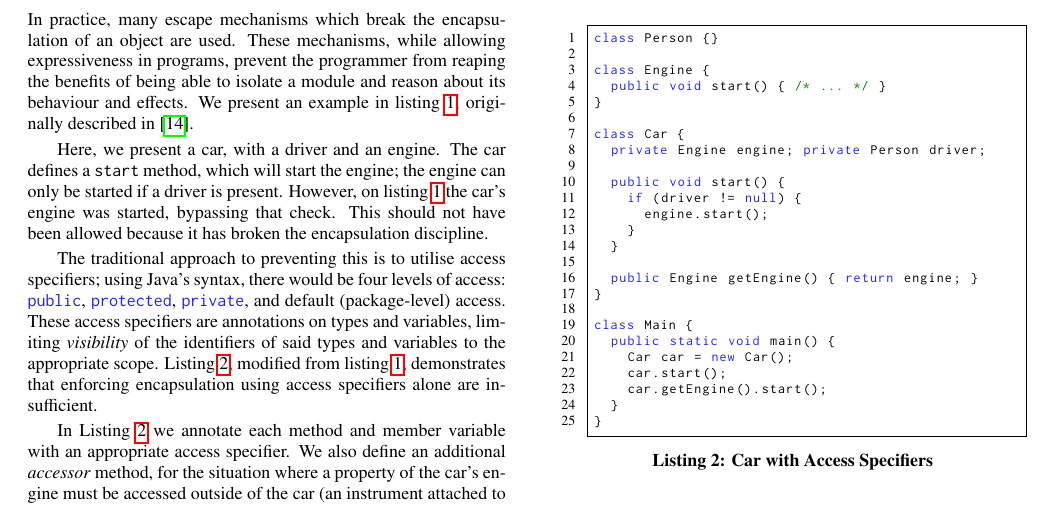
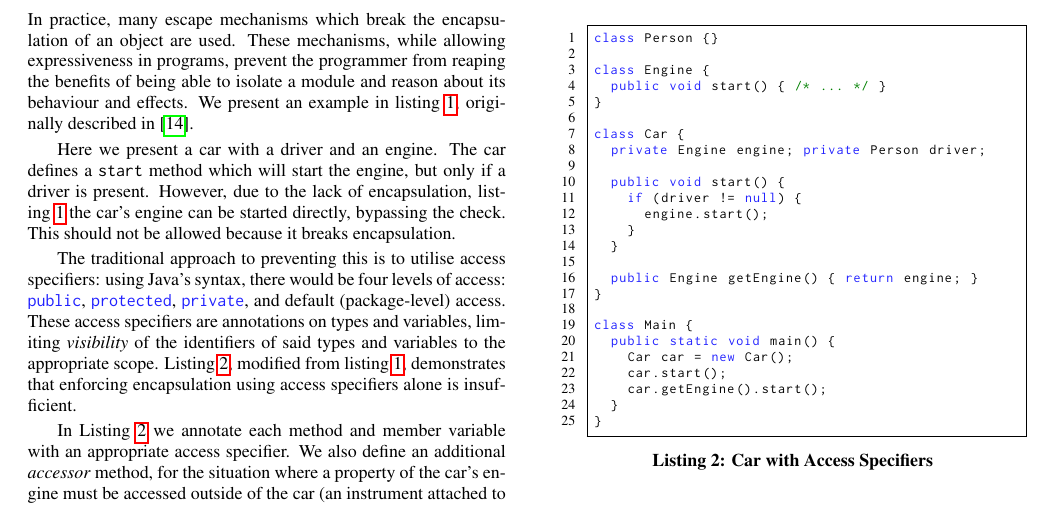
Before and after one commit to darylseah/evalapply, a LaTeX paper (report.tex): part of page 1 of 6, cut so that both start at the same text. Compiled offline with pdfLaTeX.

Commit message:
Minor proofreading edits

```diff
--- a/report.tex
+++ b/report.tex
@@ -142,21 +142,21 @@ class Main {
 }
 \end{lstlisting}
 
-Here, we present a car, with a driver and an engine. The car defines a
-\lstinline|start| method, which will start the engine; the engine can
-only be started if a driver is present. However, on
-\cref{code:modular_reasoning_car_engine_1_engine_start} the car's engine
-was started, bypassing that check. This should not have been allowed because it
-has broken the encapsulation discipline.
+Here we present a car with a driver and an engine. The car defines a
+\lstinline|start| method which will start the engine, but only if a driver is
+present. However, due to the lack of encapsulation,
+\cref{code:modular_reasoning_car_engine_1_engine_start} the car's engine can be
+started directly, bypassing the check. This should not be allowed because
+it breaks encapsulation.
 
-The traditional approach to preventing this is to utilise access specifiers;
+The traditional approach to preventing this is to utilise access specifiers:
 using Java's syntax, there would be four levels of access: \lstinline|public|,
 \lstinline|protected|, \lstinline|private|, and default (package-level) access.
 These access specifiers are annotations on types and variables, limiting
 \emph{visibility} of the identifiers of said types and variables to the
 appropriate scope. \Cref{code:modular_reasoning_car_engine_2}, modified from
 \cref{code:modular_reasoning_car_engine_1}, demonstrates that enforcing
-encapsulation using access specifiers alone are insufficient.
+encapsulation using access specifiers alone is insufficient.
 
 \begin{lstlisting}[
 	float, floatplacement=t,
```
